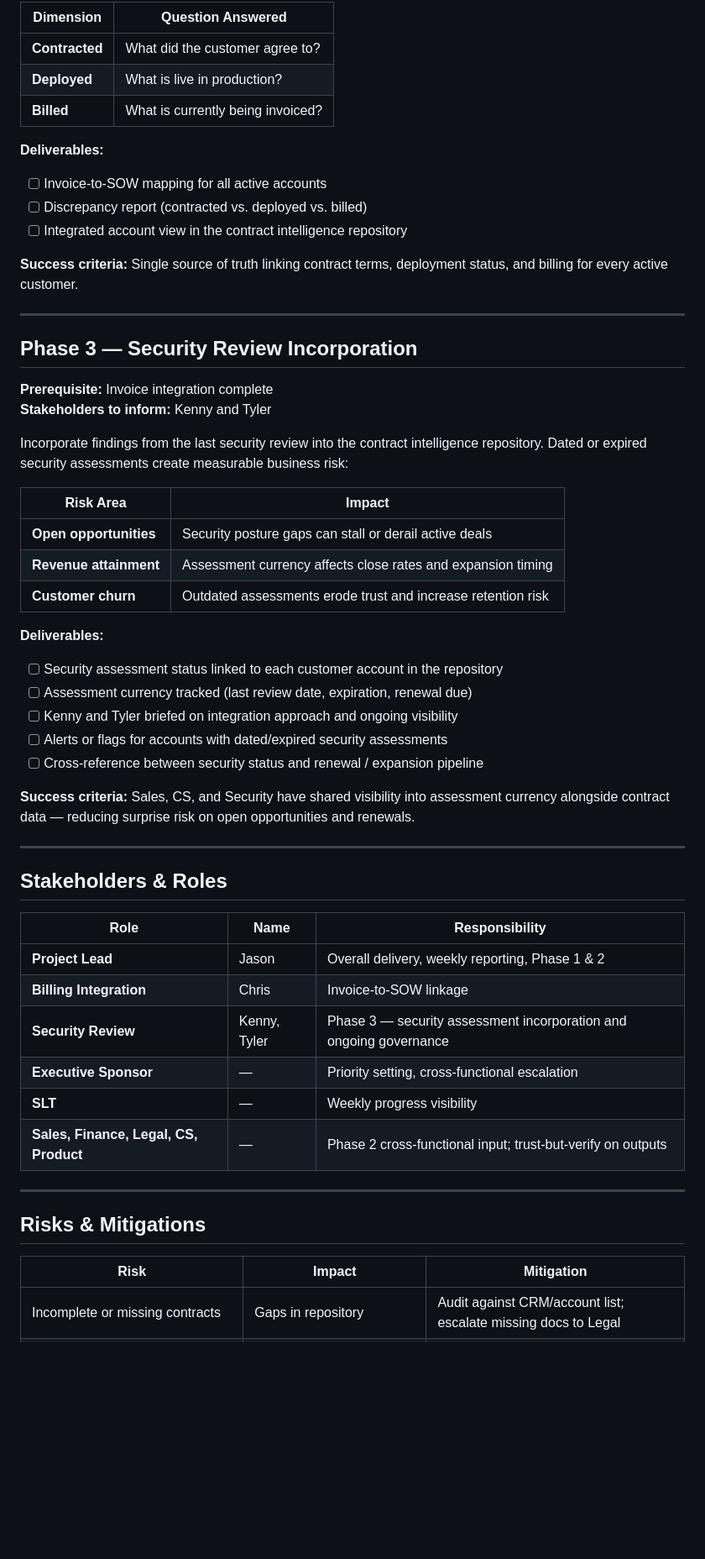
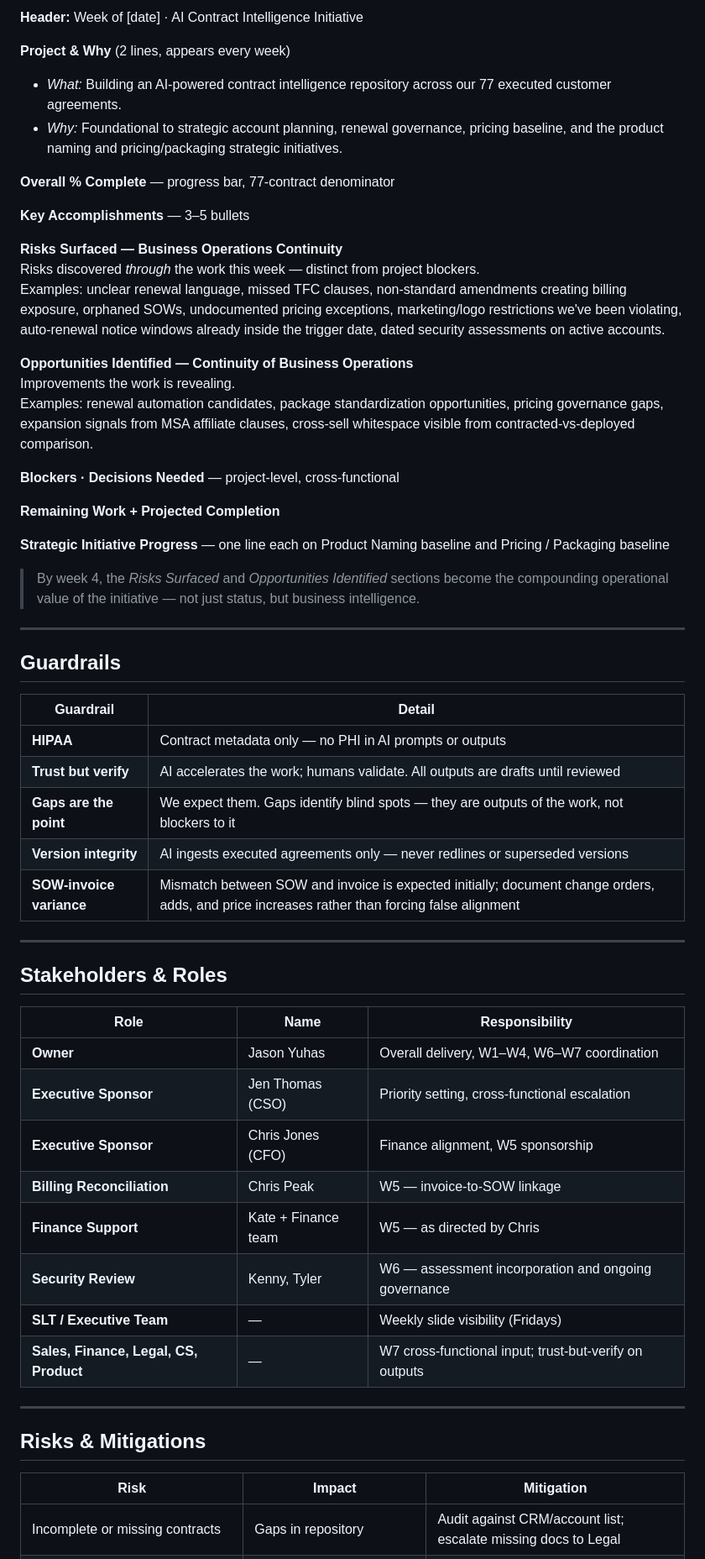
Before and after one commit to jlthomas5516/Seller-Onboarding-, a Markdown page: docs/AI-Contract-Reconciliation-Project-Plan.md, the part around one of its changes. Shown at 84% size. Rendered like a GitHub page; blank space fills up the shorter version.

```diff
--- a/docs/AI-Contract-Reconciliation-Project-Plan.md
+++ b/docs/AI-Contract-Reconciliation-Project-Plan.md
@@ -184,60 +249,63 @@ Connect the latest invoice details to each active SOW to achieve a complete view
 
-| Dimension | Question Answered |
-|-----------|-------------------|
-| **Contracted** | What did the customer agree to? |
-| **Deployed** | What is live in production? |
-| **Billed** | What is currently being invoiced? |
+**Header:** Week of [date] · AI Contract Intelligence Initiative
 
-**Deliverables:**
-- [ ] Invoice-to-SOW mapping for all active accounts
-- [ ] Discrepancy report (contracted vs. deployed vs. billed)
-- [ ] Integrated account view in the contract intelligence repository
+**Project & Why** (2 lines, appears every week)
+- *What:* Building an AI-powered contract intelligence repository across our 77 executed customer agreements.
+- *Why:* Foundational to strategic account planning, renewal governance, pricing baseline, and the product naming and pricing/packaging strategic initiatives.
 
-**Success criteria:** Single source of truth linking contract terms, deployment status, and billing for every active customer.
+**Overall % Complete** — progress bar, 77-contract denominator
+
+**Key Accomplishments** — 3–5 bullets
+
+**Risks Surfaced — Business Operations Continuity**
+Risks discovered *through* the work this week — distinct from project blockers.
+Examples: unclear renewal language, missed TFC clauses, non-standard amendments creating billing exposure, orphaned SOWs, undocumented pricing exceptions, marketing/logo restrictions we've been violating, auto-renewal notice windows already inside the trigger date, dated security assessments on active accounts.
+
+**Opportunities Identified — Continuity of Business Operations**
+Improvements the work is revealing.
+Examples: renewal automation candidates, package standardization opportunities, pricing governance gaps, expansion signals from MSA affiliate clauses, cross-sell whitespace visible from contracted-vs-deployed comparison.
+
+**Blockers · Decisions Needed** — project-level, cross-functional
+
+**Remaining Work + Projected Completion**
+
+**Strategic Initiative Progress** — one line each on Product Naming baseline and Pricing / Packaging baseline
+
+> By week 4, the *Risks Surfaced* and *Opportunities Identified* sections become the compounding operational value of the initiative — not just status, but business intelligence.
 
 ---
 
-## Phase 3 — Security Review Incorporation
+## Guardrails
 
-**Prerequisite:** Invoice integration complete
-**Stakeholders to inform:** Kenny and Tyler
-
-Incorporate findings from the last security review into the contract intelligence repository. Dated or expired security assessments create measurable business risk:
-
-| Risk Area | Impact |
-|-----------|--------|
-| **Open opportunities** | Security posture gaps can stall or derail active deals |
-| **Revenue attainment** | Assessment currency affects close rates and expansion timing |
-| **Customer churn** | Outdated assessments erode trust and increase retention risk |
-
-**Deliverables:**
-- [ ] Security assessment status linked to each customer account in the repository
-- [ ] Assessment currency tracked (last review date, expiration, renewal due)
-- [ ] Kenny and Tyler briefed on integration approach and ongoing visibility
-- [ ] Alerts or flags for accounts with dated/expired security assessments
-- [ ] Cross-reference between security status and renewal / expansion pipeline
-
-**Success criteria:** Sales, CS, and Security have shared visibility into assessment currency alongside contract data — reducing surprise risk on open opportunities and renewals.
+| Guardrail | Detail |
+|---|---|
+| **HIPAA** | Contract metadata only — no PHI in AI prompts or outputs |
+| **Trust but verify** | AI accelerates the work; humans validate. All outputs are drafts until reviewed |
+| **Gaps are the point** | We expect them. Gaps identify blind spots — they are outputs of the work, not blockers to it |
+| **Version integrity** | AI ingests executed agreements only — never redlines or superseded versions |
+| **SOW-invoice variance** | Mismatch between SOW and invoice is expected initially; document change orders, adds, and price increases rather than forcing false alignment |
 
 ---
 
 ## Stakeholders & Roles
 
 | Role | Name | Responsibility |
-|------|------|----------------|
-| **Project Lead** | Jason | Overall delivery, weekly reporting, Phase 1 & 2 |
-| **Billing Integration** | Chris | Invoice-to-SOW linkage |
-| **Security Review** | Kenny, Tyler | Phase 3 — security assessment incorporation and ongoing governance |
-| **Executive Sponsor** | — | Priority setting, cross-functional escalation |
-| **SLT** | — | Weekly progress visibility |
-| **Sales, Finance, Legal, CS, Product** | — | Phase 2 cross-functional input; trust-but-verify on outputs |
+|---|---|---|
+| **Owner** | Jason Yuhas | Overall delivery, W1–W4, W6–W7 coordination |
+| **Executive Sponsor** | Jen Thomas (CSO) | Priority setting, cross-functional escalation |
+| **Executive Sponsor** | Chris Jones (CFO) | Finance alignment, W5 sponsorship |
+| **Billing Reconciliation** | Chris Peak | W5 — invoice-to-SOW linkage |
+| **Finance Support** | Kate + Finance team | W5 — as directed by Chris |
+| **Security Review** | Kenny, Tyler | W6 — assessment incorporation and ongoing governance |
+| **SLT / Executive Team** | — | Weekly slide visibility (Fridays) |
+| **Sales, Finance, Legal, CS, Product** | — | W7 cross-functional input; trust-but-verify on outputs |
 
 ---
 
 ## Risks & Mitigations
 
 | Risk | Impact | Mitigation |
-|------|--------|------------|
+|---|---|---|
 | Incomplete or missing contracts | Gaps in repository | Audit against CRM/account list; escalate missing docs to Legal |
 | AI reads wrong document version (redlines, superseded) | Incorrect summaries | Enforce version policy; exclude non-executed docs from AI ingestion |
 | AI extraction errors | Incorrect summaries | Trust-but-verify workflow; Legal/Finance review for flagged items |
```
Also changed, not shown: other parts of docs/AI-Contract-Reconciliation-Project-Plan.md (+177 -102 lines).
